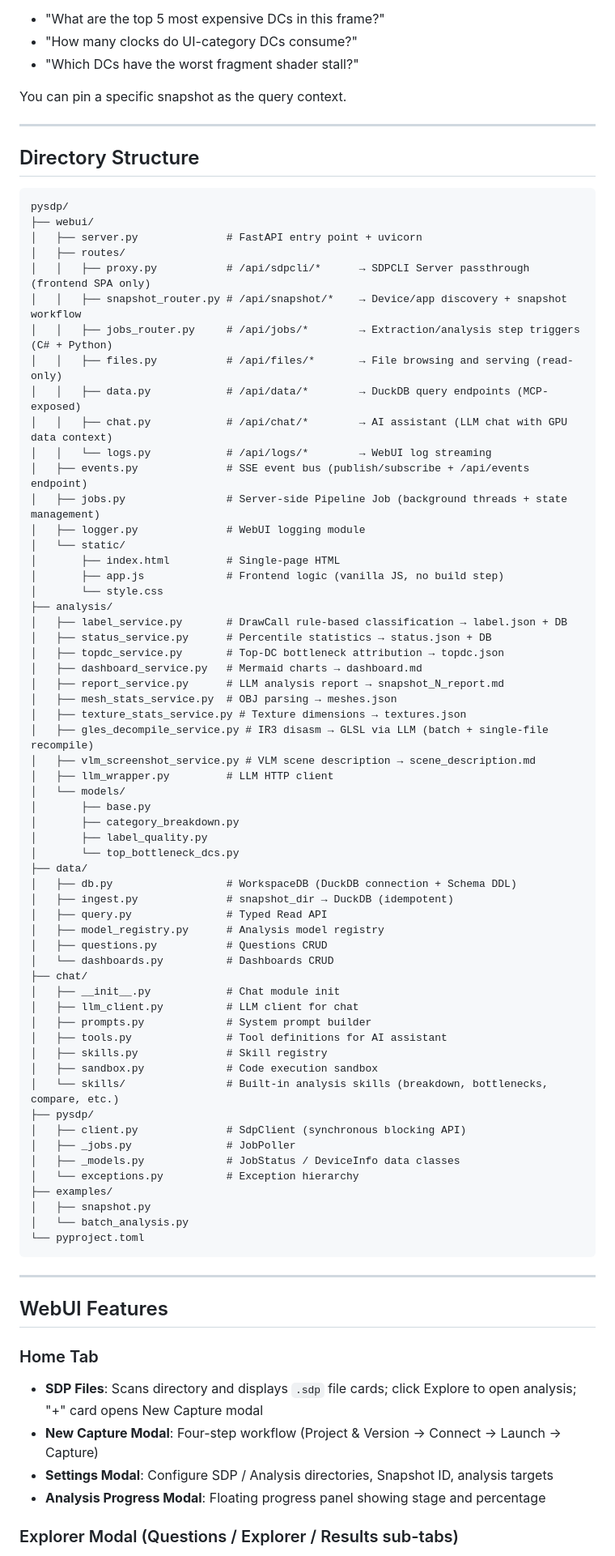
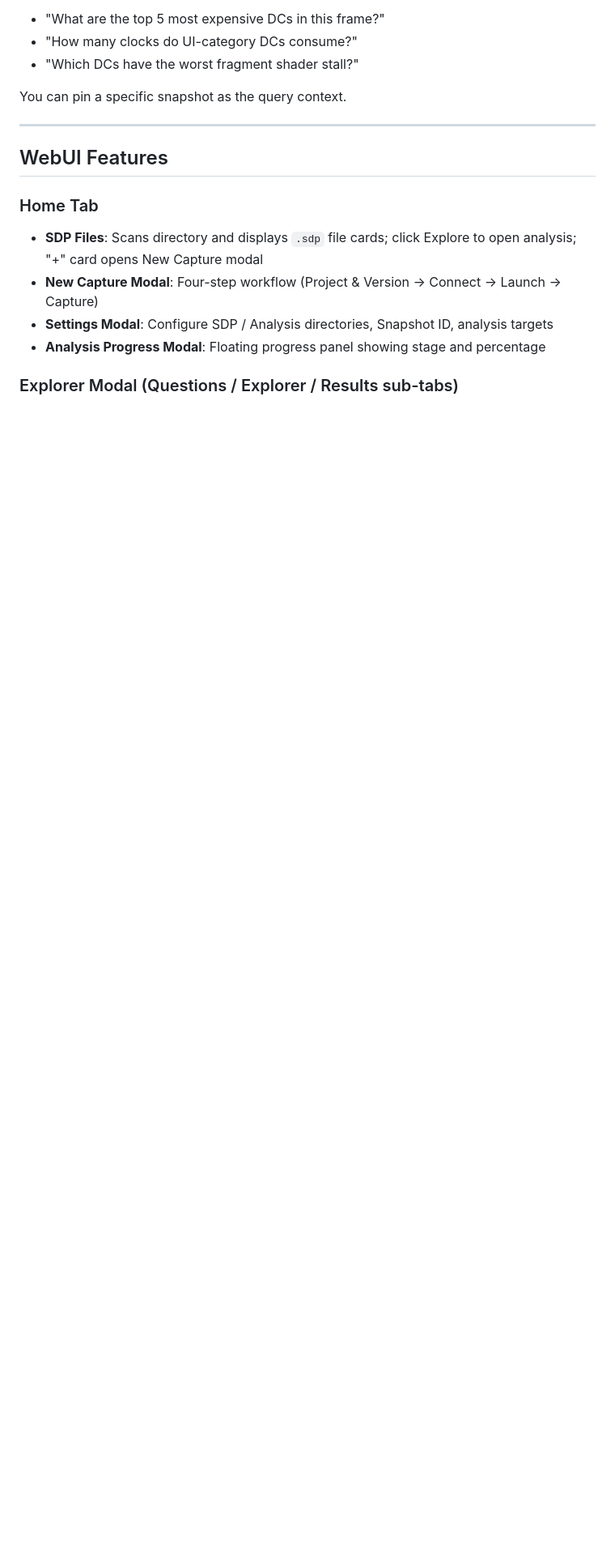
Before and after one commit to mysheng8/pysdp, a Markdown page: README.md, the part around one of its changes. Shown at 81% size. Rendered like a GitHub page; blank space fills up the shorter version.

Commit message:
docs: remove directory structure and API route sections from README
Co-Authored-By: Claude Sonnet 4.5 <noreply@anthropic.com>

````diff
--- a/README.md
+++ b/README.md
@@ -214,71 +214,6 @@ You can pin a specific snapshot as the query context.
 
 ---
 
-## Directory Structure
-
-```
-pysdp/
-├── webui/
-│   ├── server.py              # FastAPI entry point + uvicorn
-│   ├── routes/
-│   │   ├── proxy.py           # /api/sdpcli/*      → SDPCLI Server passthrough (frontend SPA only)
-│   │   ├── snapshot_router.py # /api/snapshot/*    → Device/app discovery + snapshot workflow
-│   │   ├── jobs_router.py     # /api/jobs/*        → Extraction/analysis step triggers (C# + Python)
-│   │   ├── files.py           # /api/files/*       → File browsing and serving (read-only)
-│   │   ├── data.py            # /api/data/*        → DuckDB query endpoints (MCP-exposed)
-│   │   ├── chat.py            # /api/chat/*        → AI assistant (LLM chat with GPU data context)
-│   │   └── logs.py            # /api/logs/*        → WebUI log streaming
-│   ├── events.py              # SSE event bus (publish/subscribe + /api/events endpoint)
-│   ├── jobs.py                # Server-side Pipeline Job (background threads + state management)
-│   ├── logger.py              # WebUI logging module
-│   └── static/
-│       ├── index.html         # Single-page HTML
-│       ├── app.js             # Frontend logic (vanilla JS, no build step)
-│       └── style.css
-├── analysis/
-│   ├── label_service.py       # DrawCall rule-based classification → label.json + DB
-│   ├── status_service.py      # Percentile statistics → status.json + DB
-│   ├── topdc_service.py       # Top-DC bottleneck attribution → topdc.json
-│   ├── dashboard_service.py   # Mermaid charts → dashboard.md
-│   ├── report_service.py      # LLM analysis report → snapshot_N_report.md
-│   ├── mesh_stats_service.py  # OBJ parsing → meshes.json
-│   ├── texture_stats_service.py # Texture dimensions → textures.json
-│   ├── gles_decompile_service.py # IR3 disasm → GLSL via LLM (batch + single-file recompile)
-│   ├── vlm_screenshot_service.py # VLM scene description → scene_description.md
-│   ├── llm_wrapper.py         # LLM HTTP client
-│   └── models/
-│       ├── base.py
-│       ├── category_breakdown.py
-│       ├── label_quality.py
-│       └── top_bottleneck_dcs.py
-├── data/
-│   ├── db.py                  # WorkspaceDB (DuckDB connection + Schema DDL)
-│   ├── ingest.py              # snapshot_dir → DuckDB (idempotent)
-│   ├── query.py               # Typed Read API
-│   ├── model_registry.py      # Analysis model registry
-│   ├── questions.py           # Questions CRUD
-│   └── dashboards.py          # Dashboards CRUD
-├── chat/
-│   ├── __init__.py            # Chat module init
-│   ├── llm_client.py          # LLM client for chat
-│   ├── prompts.py             # System prompt builder
-│   ├── tools.py               # Tool definitions for AI assistant
-│   ├── skills.py              # Skill registry
-│   ├── sandbox.py             # Code execution sandbox
-│   └── skills/                # Built-in analysis skills (breakdown, bottlenecks, compare, etc.)
-├── pysdp/
-│   ├── client.py              # SdpClient (synchronous blocking API)
-│   ├── _jobs.py               # JobPoller
-│   ├── _models.py             # JobStatus / DeviceInfo data classes
-│   └── exceptions.py          # Exception hierarchy
-├── examples/
-│   ├── snapshot.py
-│   └── batch_analysis.py
-└── pyproject.toml
-```
-
----
-
 ## WebUI Features
 
 ### Home Tab
````
Also changed, not shown: other parts of README.md (+0 -17 lines).
